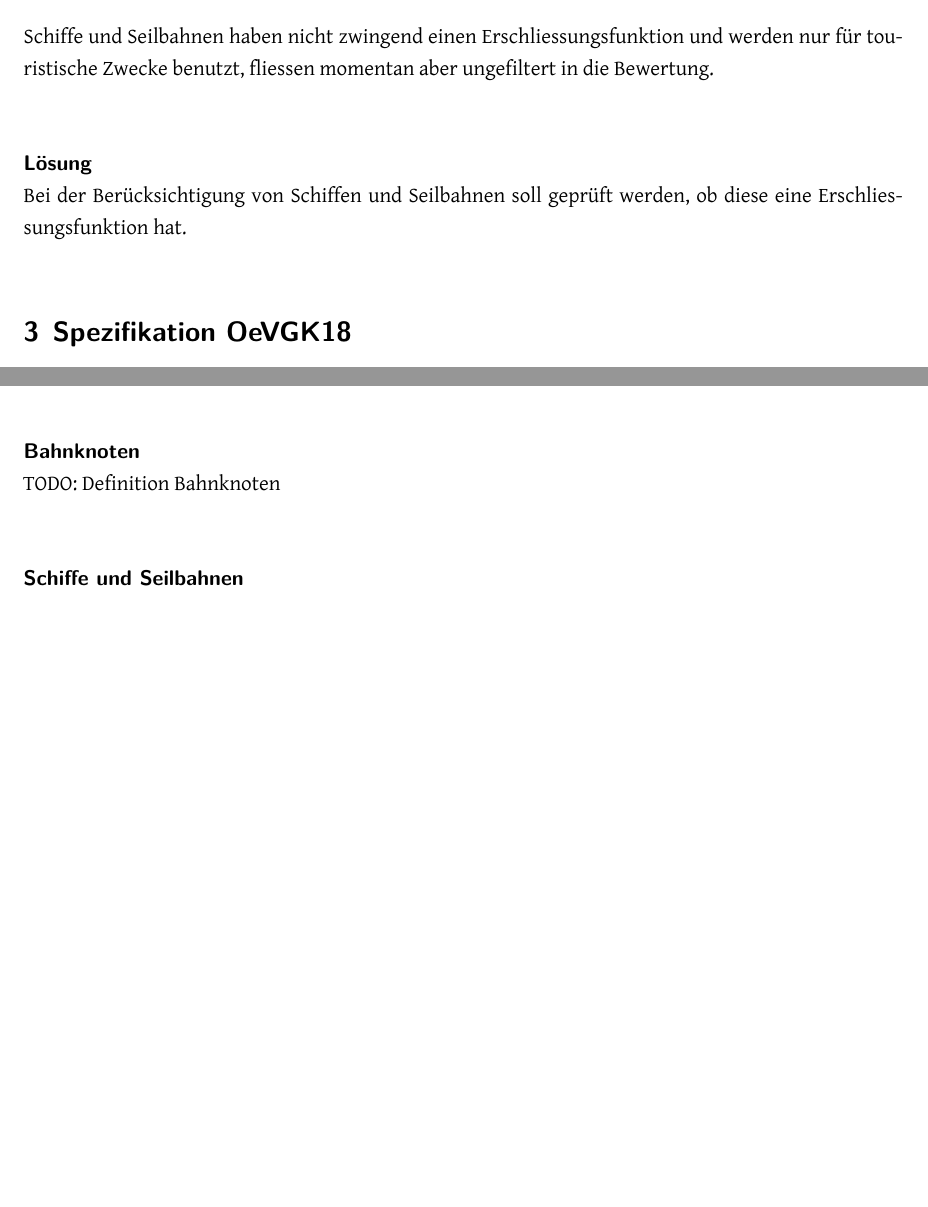
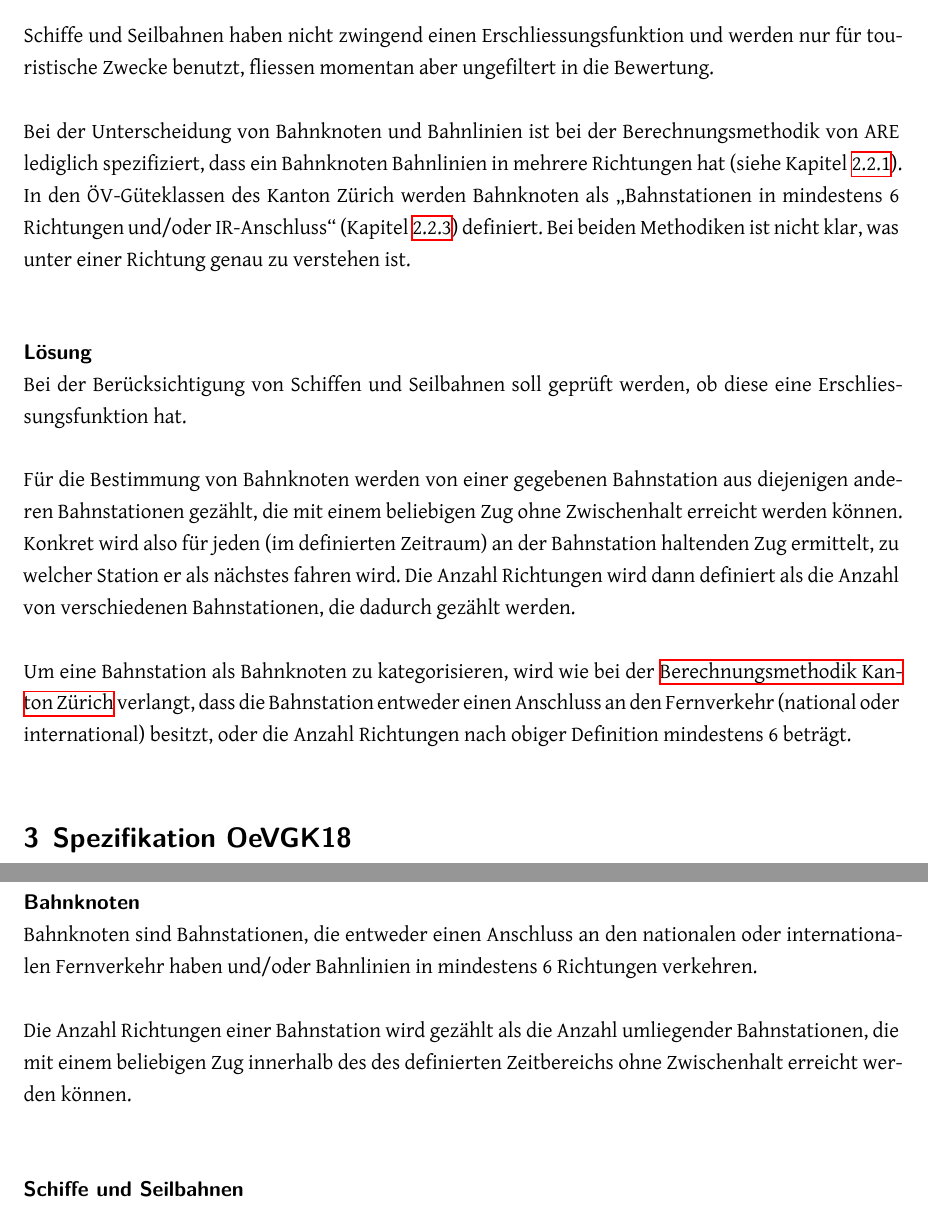
Before and after one commit to ResidenceConan/thesis, a LaTeX thesis (index.tex, which reads technicalreport/specification.tex, technicalreport/stateoftheart.tex): two parts of pages 21 and 24 of 58 before the commit and two parts of pages 21 and 25 of 59 after it, joined at a grey line, cut so that both start at the same text, the shorter picture padded with empty space. Compiled offline with XeLaTeX.

Commit message:
add definition of 'Bahnknoten'

```diff
--- a/technicalreport/specification.tex
+++ b/technicalreport/specification.tex
@@ -203,7 +203,9 @@ Verkehrsmittel werden in folgende Verkehrsmittelgruppen eingeteilt:
 \end{itemize}
 
 \paragraph{Bahnknoten}~\\
-TODO: Definition Bahnknoten
+Bahnknoten sind Bahnstationen, die entweder einen Anschluss an den nationalen oder internationalen Fernverkehr haben und/oder Bahnlinien in mindestens 6 Richtungen verkehren.
+
+Die Anzahl Richtungen einer Bahnstation wird gezählt als die Anzahl umliegender Bahnstationen, die mit einem beliebigen Zug innerhalb des des definierten Zeitbereichs ohne Zwischenhalt erreicht werden können.
 
 \paragraph{Schiffe und Seilbahnen}~\\
 Schiffe und Seilbahnen werden nur berücksichtigt, wenn sie ein besiedeltes Wohngebiet erschliessen und nicht ausschliesslich für touristische Zwecke verwendet werden.
--- a/technicalreport/stateoftheart.tex
+++ b/technicalreport/stateoftheart.tex
@@ -510,8 +510,18 @@ Stand 13.03.2018 kommt die GTFS Route Type Kategorie 5 gemäss den Fahrplandaten
 
 Schiffe und Seilbahnen haben nicht zwingend einen Erschliessungsfunktion und werden nur für touristische Zwecke benutzt, fliessen momentan aber ungefiltert in die Bewertung.
 
-% TODO Problematik Bahnknoten-Berechnung
 % TODO Tabelle steht momentan ein bisschen unnötigt da
+
+Bei der Unterscheidung von Bahnknoten und Bahnlinien ist bei der Berechnungsmethodik von ARE lediglich spezifiziert, dass ein Bahnknoten Bahnlinien in mehrere Richtungen hat (siehe Kapitel \ref{Lösungsansätze:Berechnungsmethodik ARE}).
+In den ÖV-Güteklassen des Kanton Zürich werden Bahnknoten als "`Bahnstationen in mindestens 6 Richtungen und/oder IR-Anschluss"' (Kapitel \ref{Lösungsansätze:Berechnungsmethodik Kanton Zürich}) definiert.
+Bei beiden Methodiken ist nicht klar, was unter einer Richtung genau zu verstehen ist.
+
 
 \paragraph{Lösung}~\\
 Bei der Berücksichtigung von Schiffen und Seilbahnen soll geprüft werden, ob diese eine Erschliessungsfunktion hat.
+
+Für die Bestimmung von Bahnknoten werden von einer gegebenen Bahnstation aus diejenigen anderen Bahnstationen gezählt, die mit einem beliebigen Zug ohne Zwischenhalt erreicht werden können.
+Konkret wird also für jeden (im definierten Zeitraum) an der Bahnstation haltenden Zug ermittelt, zu welcher Station er als nächstes fahren wird.
+Die Anzahl Richtungen wird dann definiert als die Anzahl von verschiedenen Bahnstationen, die dadurch gezählt werden.
+
+Um eine Bahnstation als Bahnknoten zu kategorisieren, wird wie bei der \nameref{Lösungsansätze:Berechnungsmethodik Kanton Zürich} verlangt, dass die Bahnstation entweder einen Anschluss an den Fernverkehr (national oder international) besitzt, oder die Anzahl Richtungen nach obiger Definition mindestens 6 beträgt.
```
